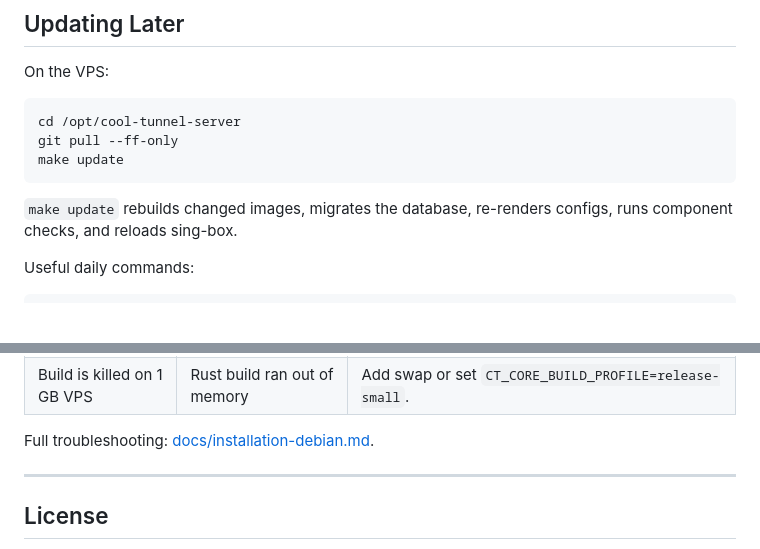
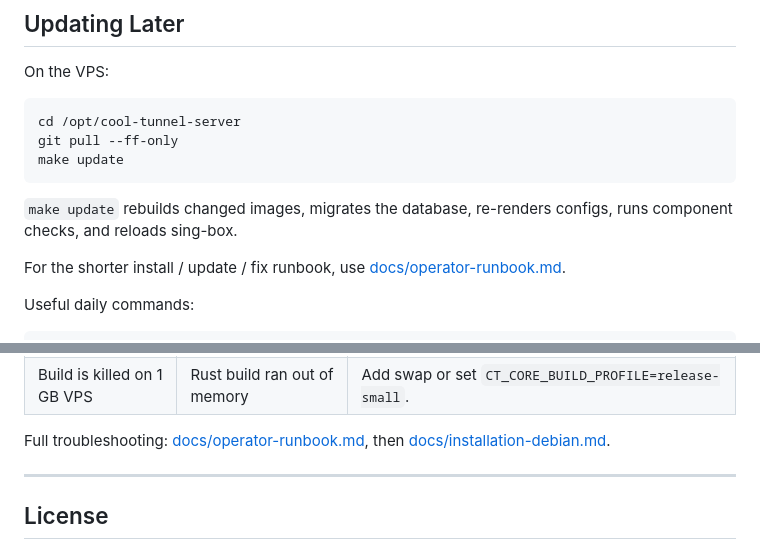
Before and after one commit to coo1white/cool-tunnel-server, a Markdown page: README.md, 2 parts joined by grey strips. GitHub-like rendering; blank space fills up the shorter version.

Commit message:
Add operator install update fix runbook

````diff
--- a/README.md
+++ b/README.md
@@ -316,6 +316,9 @@ make update
 `make update` rebuilds changed images, migrates the database, re-renders
 configs, runs component checks, and reloads sing-box.
 
+For the shorter install / update / fix runbook, use
+[docs/operator-runbook.md](./docs/operator-runbook.md).
+
 Useful daily commands:
 
 ```bash
@@ -447,6 +450,7 @@ Use this before you call a deployment done.
 | Build is killed on 1 GB VPS | Rust build ran out of memory | Add swap or set `CT_CORE_BUILD_PROFILE=release-small`. |
 
 Full troubleshooting:
+[docs/operator-runbook.md](./docs/operator-runbook.md), then
 [docs/installation-debian.md](./docs/installation-debian.md).
 
 ---
````
Also changed, not shown: GETTING_STARTED.md (+4 -2 lines), docs/operator-runbook.md (added, +128 -0 lines).
